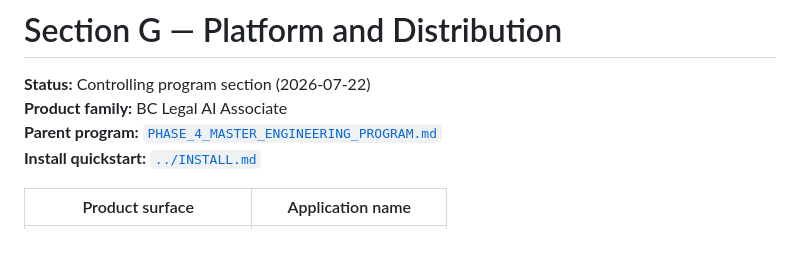
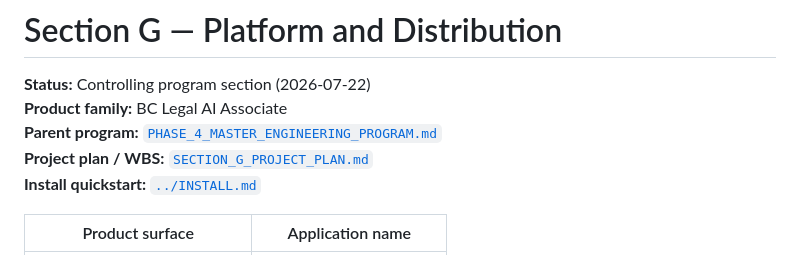
Before and after one commit to dmang69/bc-legal-ai, a Markdown page: docs/SECTION_G_PLATFORM_AND_DISTRIBUTION.md, the part around the change. Drawn GitHub-style.

Commit message:
Link Section G architecture doc to project plan WBS.

```diff
--- a/docs/SECTION_G_PLATFORM_AND_DISTRIBUTION.md
+++ b/docs/SECTION_G_PLATFORM_AND_DISTRIBUTION.md
@@ -3,6 +3,7 @@
 **Status:** Controlling program section (2026-07-22)
 **Product family:** BC Legal AI Associate
 **Parent program:** [`PHASE_4_MASTER_ENGINEERING_PROGRAM.md`](PHASE_4_MASTER_ENGINEERING_PROGRAM.md)
+**Project plan / WBS:** [`SECTION_G_PROJECT_PLAN.md`](SECTION_G_PROJECT_PLAN.md)
 **Install quickstart:** [`../INSTALL.md`](../INSTALL.md)
 
 | Product surface | Application name |
```
